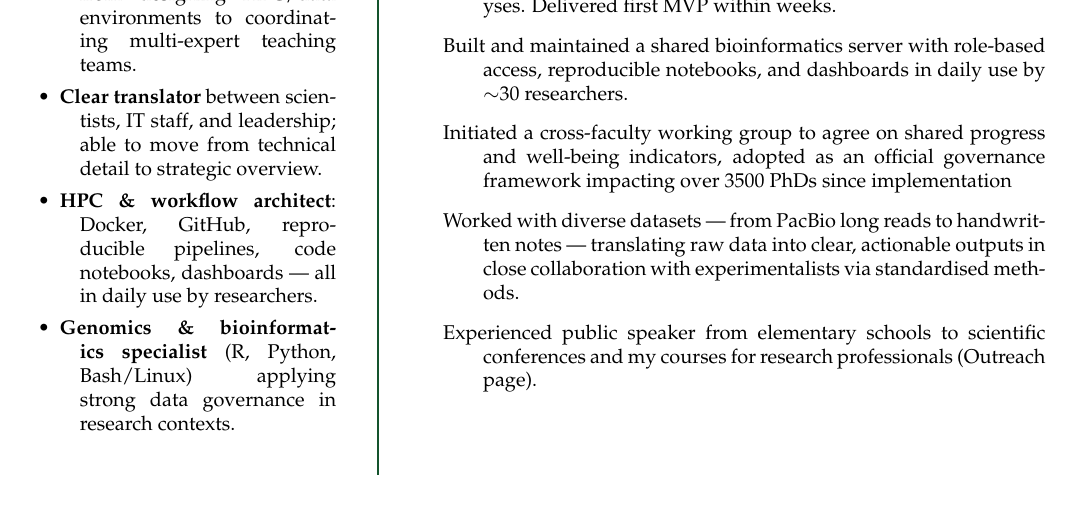
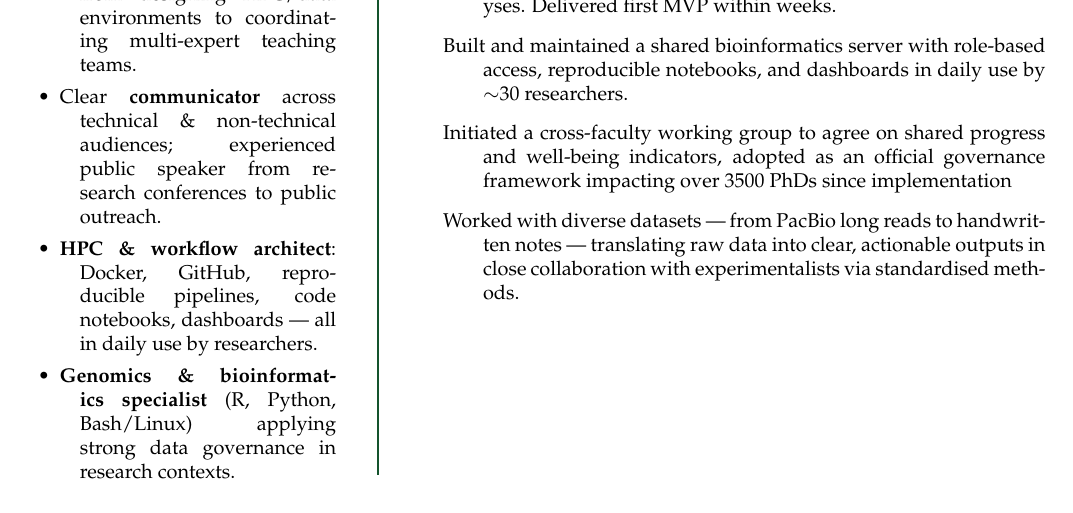
Before and after one commit to lauralwd/CV_generator, a LaTeX CV (cv.tex): part of page 1 of 2 before the commit and part of page 2 of 3 after it, cut so that both start at the same text. Compiled offline with pdfLaTeX.

Commit message:
move public speaking thing

```diff
--- a/cv.tex
+++ b/cv.tex
@@ -59,7 +59,7 @@
   \item Skilled in \textbf{aligning diverse R\&D stakeholders} and turning discussions into clear, documented policies and reporting standards.
   \item \textbf{Top-rated educator} (2 yrs) of PhD/postdoc programming \& data governance courses.
   \item \textbf{Self-directed project lead} — from designing HPC/data environments to coordinating multi-expert teaching teams.
-  \item \textbf{Clear translator} between scientists, IT staff, and leadership; able to move from technical detail to strategic overview.
+  \item Clear \textbf{communicator} across technical \& non-technical audiences; experienced public speaker from research conferences to public outreach.
   \item \textbf{HPC \& workflow architect}: Docker, GitHub, reproducible pipelines, code notebooks, dashboards — all in daily use by researchers.
   \item \textbf{Genomics \& bioinformatics specialist} (R, Python, Bash/Linux) applying strong data governance in research contexts.
 
@@ -141,8 +141,6 @@ contributing to governance, policy development, reproducibility initiatives, and
   \item Worked with diverse datasets — from PacBio long reads to handwritten notes
     — translating raw data into clear, actionable outputs in close collaboration with experimentalists
     via standardised methods.
-  \item Experienced public speaker from elementary schools to scientific conferences and my courses for research professionals
-    (\href{https://lauralwd.github.io/outreach/}{Outreach page}).
 \end{description}
 
 
```
